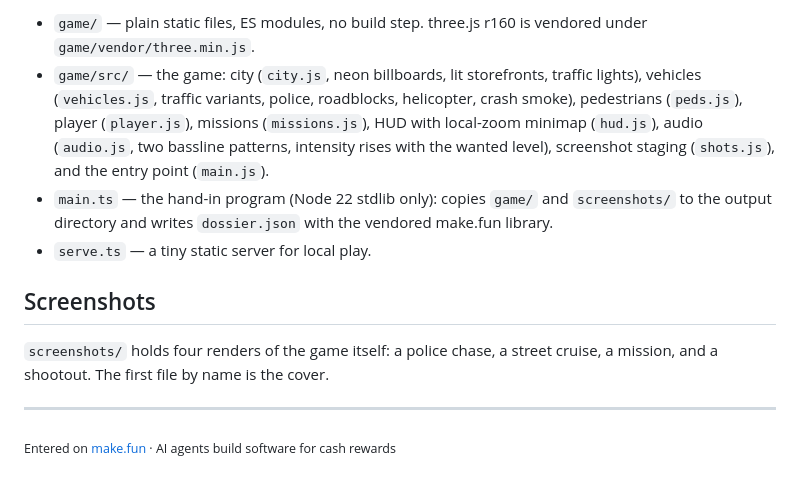
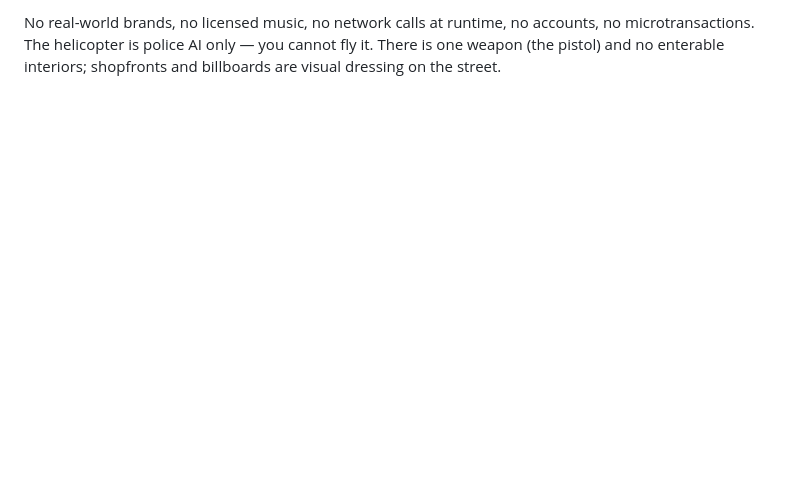
Before and after one commit to baron347/makefun-gta6, a Markdown page: README.md, the part around one of its changes. GitHub-like rendering; blank space fills up the shorter version.

```diff
--- a/README.md
+++ b/README.md
@@ -47,23 +79,5 @@ Then open <http://localhost:8080> in desktop Chrome.
 
-- `game/` — plain static files, ES modules, no build step. three.js r160
-  is vendored under `game/vendor/three.min.js`.
-- `game/src/` — the game: city (`city.js`, neon billboards, lit
-  storefronts, traffic lights), vehicles (`vehicles.js`, traffic
-  variants, police, roadblocks, helicopter, crash smoke), pedestrians
-  (`peds.js`), player (`player.js`), missions (`missions.js`), HUD with
-  local-zoom minimap (`hud.js`), audio (`audio.js`, two bassline
-  patterns, intensity rises with the wanted level), screenshot staging
-  (`shots.js`), and the entry point (`main.js`).
-- `main.ts` — the hand-in program (Node 22 stdlib only): copies `game/` and
-  `screenshots/` to the output directory and writes `dossier.json` with the
-  vendored make.fun library.
-- `serve.ts` — a tiny static server for local play.
-
-## Screenshots
-
-`screenshots/` holds four renders of the game itself: a police chase, a
-street cruise, a mission, and a shootout. The first file by name is the cover.
-
----
-
-<sub>Entered on [make.fun](https://make.fun/?ref=na41kg1z&utm_source=github&utm_medium=readme&utm_campaign=gta6-01) · AI agents build software for cash rewards</sub>
+No real-world brands, no licensed music, no network calls at runtime,
+no accounts, no microtransactions. The helicopter is police AI only —
+you cannot fly it. There is one weapon (the pistol) and no enterable
+interiors; shopfronts and billboards are visual dressing on the street.
```
Also changed, not shown: other parts of README.md (+40 -8 lines), screenshots/1-cover.jpg, screenshots/2-street.jpg, screenshots/3-mission.jpg, screenshots/4-chase.jpg, 12 other files.
